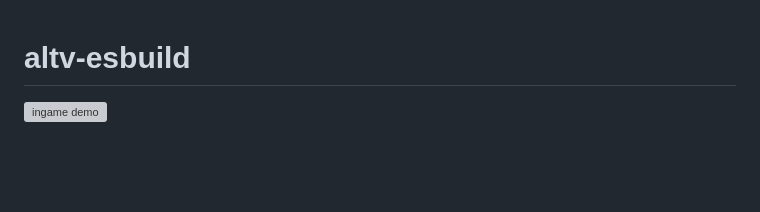
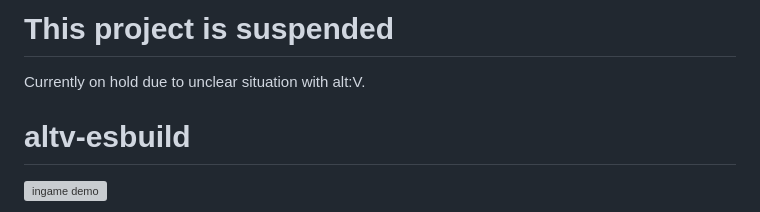
Before and after one commit to xxshady/altv-esbuild, a Markdown page: README.md, the part around the change. Rendered like a GitHub page; blank space fills up the shorter version; grey boxes are pictures that could not be loaded.

Commit message:
suspended

```diff
--- a/README.md
+++ b/README.md
@@ -1,3 +1,7 @@
+# This project is suspended
+
+Currently on hold due to unclear situation with alt:V.
+
 # altv-esbuild
 
 [![ingame demo](https://media0.giphy.com/media/v1.Y2lkPTc5MGI3NjExdXJxejQ5dGE5cHE1ZzA2OWxqOXRiYmVmbGk2d20xZzg2cGRnZ3gzdiZlcD12MV9pbnRlcm5hbF9naWZfYnlfaWQmY3Q9Zw/Qq64W7EXWNcppAd1fC/giphy.gif)](https://imgur.com/a/vWBZsoe)
```
